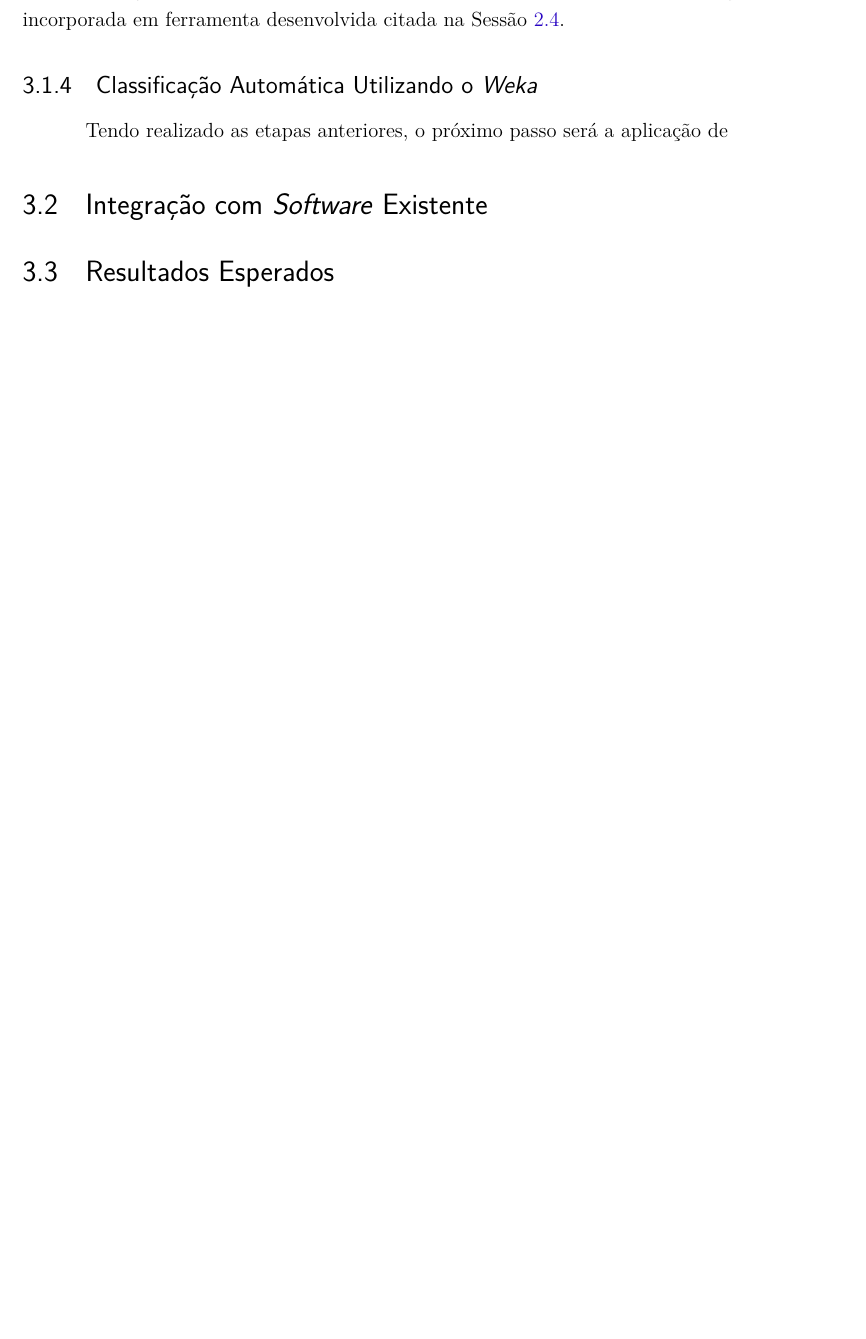
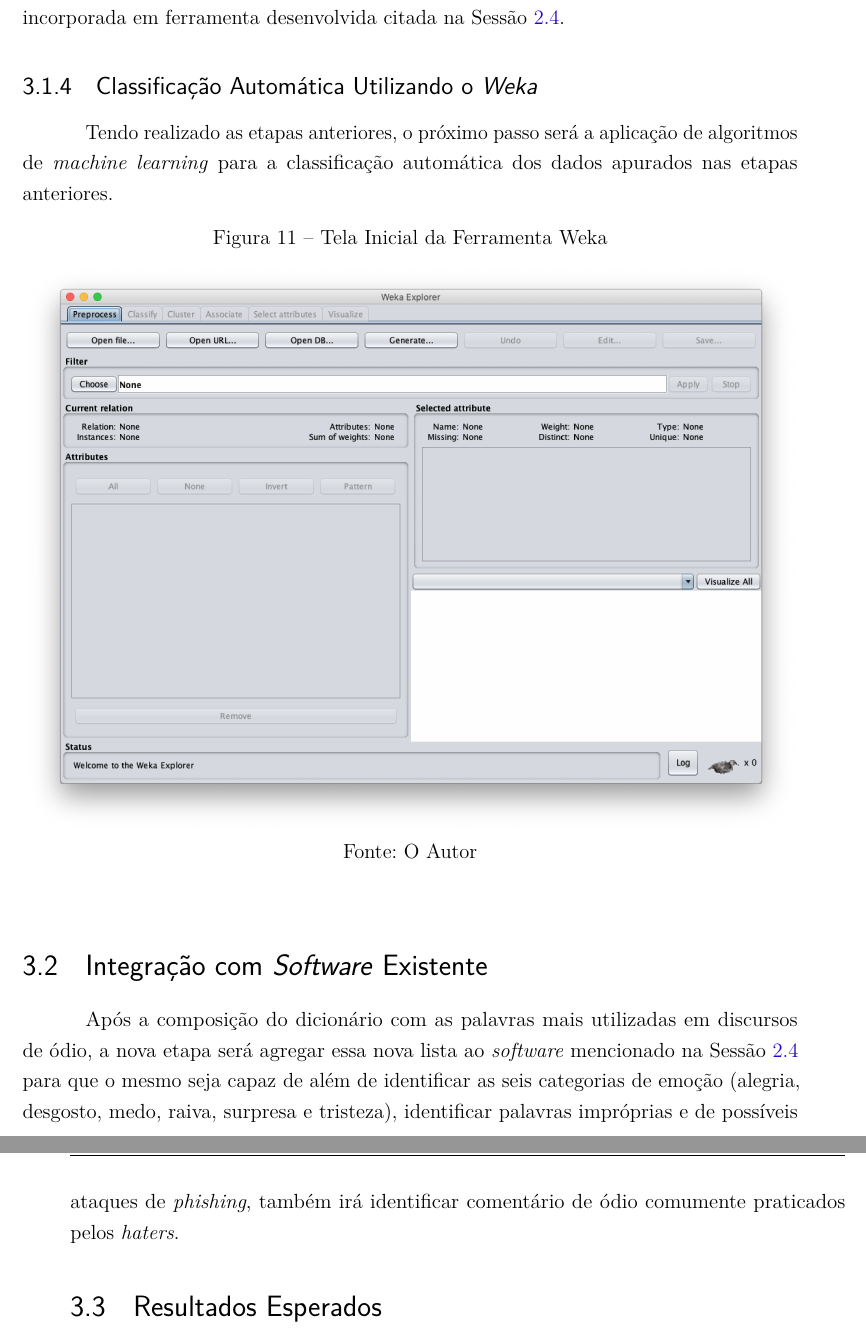
Before and after one commit to AlissonRTeles/Analise-de-Sentimentos-UCS, a LaTeX thesis (main.tex, which reads capitulos/3-desenvolvimento.tex): part of page 30 of 33 before the commit and two parts of pages 30 and 31 of 37 after it, the two joined at a grey line, cut so that both start at the same text, the shorter picture padded with empty space. Compiled offline with pdfLaTeX.

Commit message:
Mudança de Título

```diff
--- a/capitulos/3-desenvolvimento.tex
+++ b/capitulos/3-desenvolvimento.tex
@@ -57,8 +57,21 @@
 Ao realizar as técnicas citadas anteriormente, será gerado um \textit{dataset} otimizado. O mesmo será utilizado na etapa de classificação e treinamento de máquina para a geração do \textit{corpus} objetivo do trabalho. Posteriormente a mesma rotina de pré-classificação será incorporada em ferramenta desenvolvida citada na Sessão \ref{sec:revisaoferramenta}.
 
 \subsection{Classificação Automática Utilizando o \textit{Weka}}
-Tendo realizado as etapas anteriores, o próximo passo será a aplicação de
+Tendo realizado as etapas anteriores, o próximo passo será a aplicação de algoritmos de \textit{machine learning} para a classificação automática dos dados apurados nas etapas anteriores.
+
+
+\begin{figure}[!h]
+\centering
+\caption{Tela Inicial da Ferramenta Weka}
+\includegraphics[scale=0.4]{imagens/wekatelainicial.png}
+\legend{Fonte: O Autor}
+\label{fig:telaincialweka}
+\end{figure}
+
 
 \section{Integração com \textit{Software} Existente}
+Após a composição do dicionário com as palavras mais utilizadas em discursos de ódio, a nova etapa será agregar essa nova lista ao \textit{software} mencionado na Sessão \ref{sec:revisaoferramenta} para que o mesmo seja capaz de além de identificar as seis categorias de emoção (alegria, desgosto, medo, raiva, surpresa e tristeza), identificar palavras impróprias e de possíveis ataques de \textit{phishing}, também irá identificar comentário de ódio comumente praticados pelos \textit{haters}.
+
+
 \section{Resultados Esperados}
 \section{Conclusões}
--- a/main.tex
+++ b/main.tex
@@ -70,8 +70,11 @@
 % ---
 % Informações de dados para CAPA e FOLHA DE ROSTO
 % ---
-\titulo{Análise de Sentimentos baseada em emoções Aplicada as Redes Sociais}
-\title{Análise de Sentimentos baseada em emoções Aplicada as Redes Sociais}
+% \titulo{Análise de Sentimentos baseada em emoções Aplicada as Redes Sociais}
+\titulo{An\'{a}lise de Sentimentos Baseada em L\'{e}xicos na Detec\c{c}\~{a}o de \textit{Haters} Aplicada as Redes Sociais}
+% \title{Análise de Sentimentos baseada em emoções Aplicada as Redes Sociais}
+\title{An\'{a}lise de Sentimentos Baseada em L\'{e}xicos na Detec\c{c}\~{a}o de \textit{Haters} Aplicada as Redes Sociais
+}
 \autor{Álisson Rodrigues Teles}
 \local{Caxias do Sul}
 \data{2018}
```
Also changed, not shown: capitulos/2-referencial.tex (+2 -2 lines), capitulos/4-conclusoes.tex (added, +4 -0 lines), imagens/wekatelainicial.png (added), main.tex (1 more changed lines).
